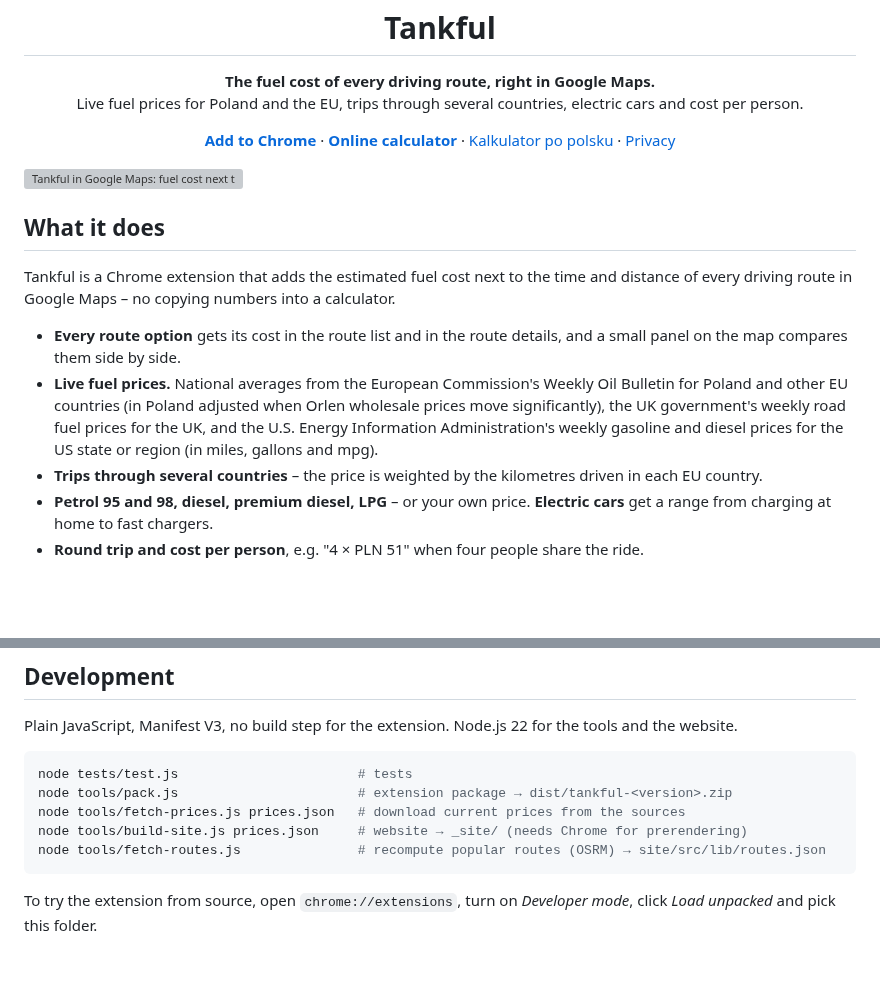
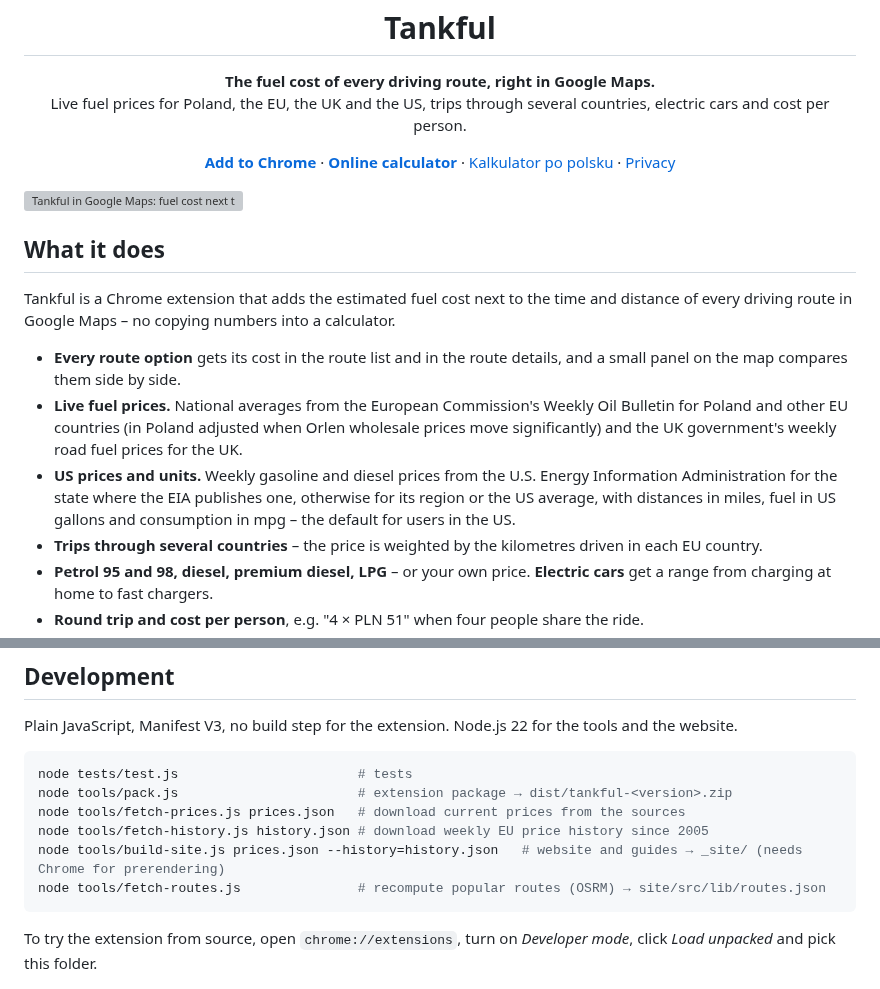
Before and after one commit to Michalskii/tankful, a Markdown page: README.md, 2 parts joined by grey strips. Drawn GitHub-style; blank space fills up the shorter version; grey boxes are pictures that could not be loaded.

````diff
--- a/README.md
+++ b/README.md
@@ -6,7 +6,7 @@
 
 <p align="center">
   <strong>The fuel cost of every driving route, right in Google Maps.</strong><br />
-  Live fuel prices for Poland and the EU, trips through several countries, electric cars and cost per person.
+  Live fuel prices for Poland, the EU, the UK and the US, trips through several countries, electric cars and cost per person.
 </p>
 
 <p align="center">
@@ -26,7 +26,8 @@
 Tankful is a Chrome extension that adds the estimated fuel cost next to the time and distance of every driving route in Google Maps – no copying numbers into a calculator.
 
 - **Every route option** gets its cost in the route list and in the route details, and a small panel on the map compares them side by side.
-- **Live fuel prices.** National averages from the European Commission's Weekly Oil Bulletin for Poland and other EU countries (in Poland adjusted when Orlen wholesale prices move significantly), the UK government's weekly road fuel prices for the UK, and the U.S. Energy Information Administration's weekly gasoline and diesel prices for the US state or region (in miles, gallons and mpg).
+- **Live fuel prices.** National averages from the European Commission's Weekly Oil Bulletin for Poland and other EU countries (in Poland adjusted when Orlen wholesale prices move significantly) and the UK government's weekly road fuel prices for the UK.
+- **US prices and units.** Weekly gasoline and diesel prices from the U.S. Energy Information Administration for the state where the EIA publishes one, otherwise for its region or the US average, with distances in miles, fuel in US gallons and consumption in mpg – the default for users in the US.
 - **Trips through several countries** – the price is weighted by the kilometres driven in each EU country.
 - **Petrol 95 and 98, diesel, premium diesel, LPG** – or your own price. **Electric cars** get a range from charging at home to fast chargers.
 - **Round trip and cost per person**, e.g. "4 × PLN 51" when four people share the ride.
@@ -57,7 +68,8 @@ Plain JavaScript, Manifest V3, no build step for the extension. Node.js 22 for t
 node tests/test.js                       # tests
 node tools/pack.js                       # extension package → dist/tankful-<version>.zip
 node tools/fetch-prices.js prices.json   # download current prices from the sources
-node tools/build-site.js prices.json     # website → _site/ (needs Chrome for prerendering)
+node tools/fetch-history.js history.json # download weekly EU price history since 2005
+node tools/build-site.js prices.json --history=history.json   # website and guides → _site/ (needs Chrome for prerendering)
 node tools/fetch-routes.js               # recompute popular routes (OSRM) → site/src/lib/routes.json
 ```
 
````
Also changed, not shown: other parts of README.md (+16 -3 lines), .github/readme/price-history.png (added).
